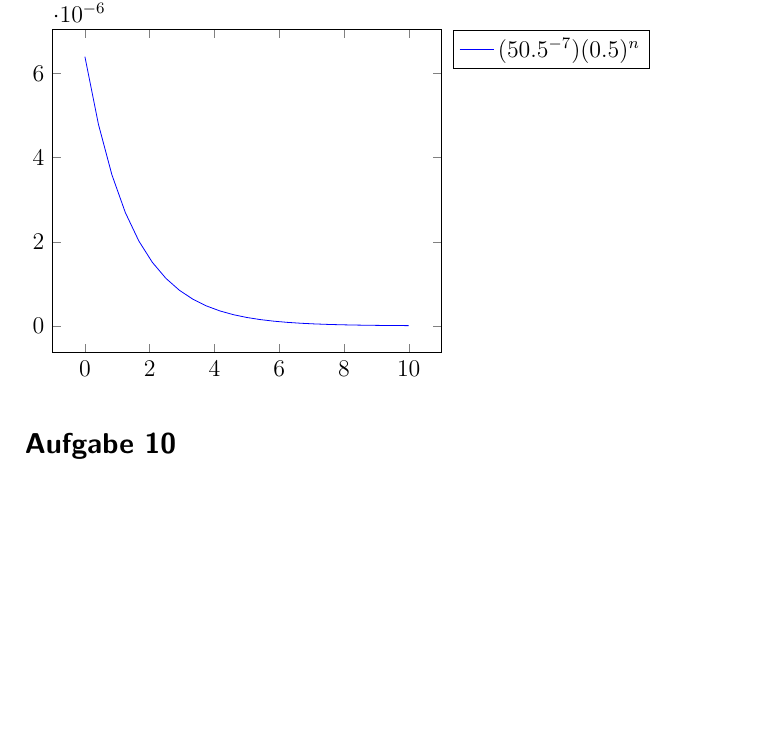
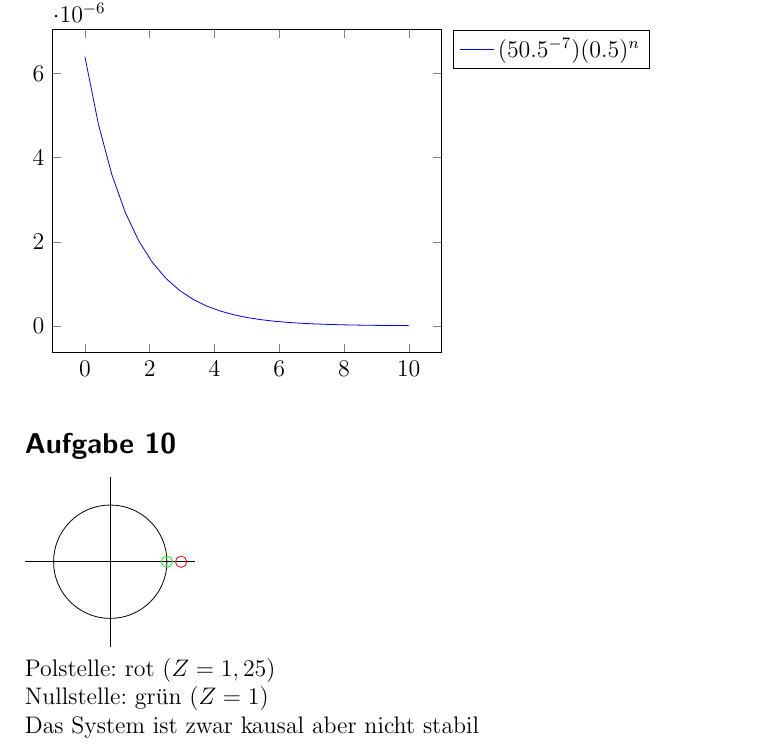
Before and after one commit to newmar/UniA, a LaTeX problem sheet (dsp2/uebung2/Loesung.tex): part of page 4 of 4, cut so that both start at the same text, the shorter picture padded with empty space. Compiled offline with pdfLaTeX.

Commit message:
Aufgabe 10 komplett Aufgabe 9 komplett

```diff
--- a/dsp2/uebung2/Loesung.tex
+++ b/dsp2/uebung2/Loesung.tex
@@ -140,4 +140,14 @@ $\newline
 \end{tikzpicture}
 
 \subsection*{Aufgabe 10}
+\begin{tikzpicture}
+\draw (0, 0) circle (1);
+\draw (0, 1.5) -- (0, -1.5);
+\draw (1.5, 0) -- (-1.5, 0);
+\draw [green](1, 0) circle (0.1);
+\draw [red](1.25, 0) circle (0.1);
+\end{tikzpicture}\newline
+Polstelle: rot ($Z=1,25$)\newline
+Nullstelle: grün ($Z=1$)\newline
+Das System ist zwar kausal aber nicht stabil
 \end{document}
```
Also changed, not shown: dsp2/uebung2/Loesung.pdf.
